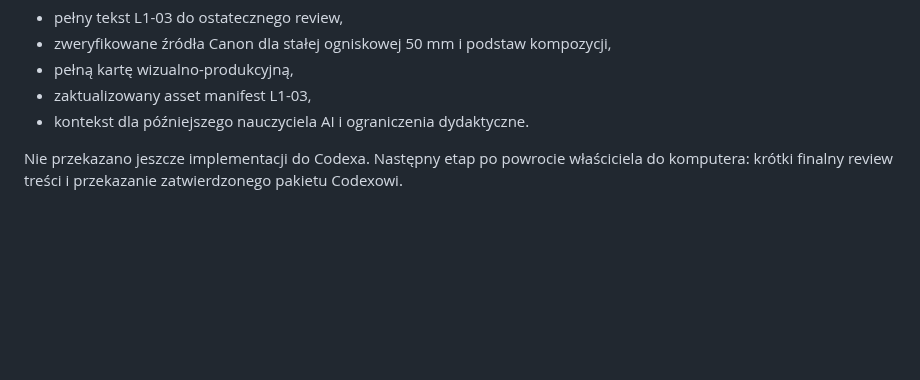
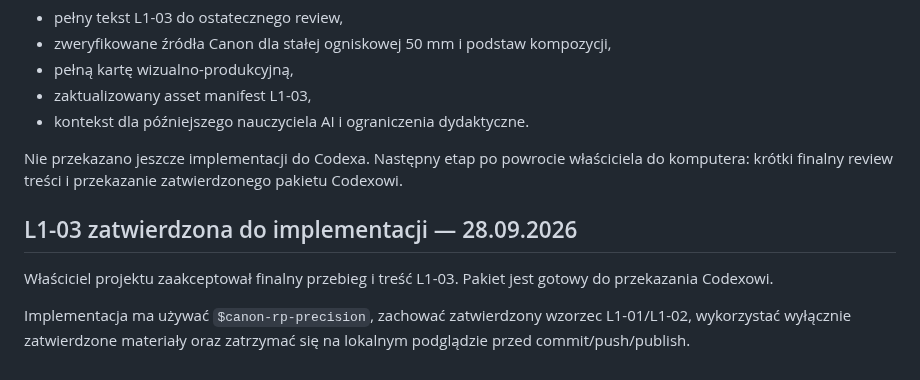
Before and after one commit to LionMielec/Canon-RP-Kurs, a Markdown page: docs/17_STATUS.md, the part around the change. Rendered like a GitHub page; blank space fills up the shorter version.

Commit message:
Mark L1-03 ready for local implementation

```diff
--- a/docs/17_STATUS.md
+++ b/docs/17_STATUS.md
@@ -197,3 +197,9 @@ Po akceptacji kierunku lekcji przygotowano:
 - kontekst dla późniejszego nauczyciela AI i ograniczenia dydaktyczne.
 
 Nie przekazano jeszcze implementacji do Codexa. Następny etap po powrocie właściciela do komputera: krótki finalny review treści i przekazanie zatwierdzonego pakietu Codexowi.
+
+
+## L1-03 zatwierdzona do implementacji — 28.09.2026
+Właściciel projektu zaakceptował finalny przebieg i treść L1-03. Pakiet jest gotowy do przekazania Codexowi.
+
+Implementacja ma używać `$canon-rp-precision`, zachować zatwierdzony wzorzec L1-01/L1-02, wykorzystać wyłącznie zatwierdzone materiały oraz zatrzymać się na lokalnym podglądzie przed commit/push/publish.
```
